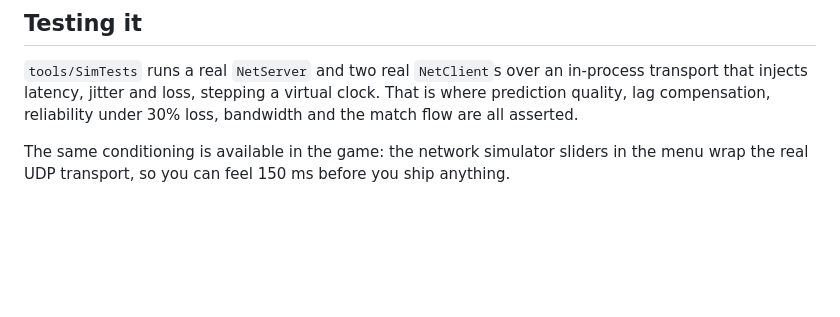
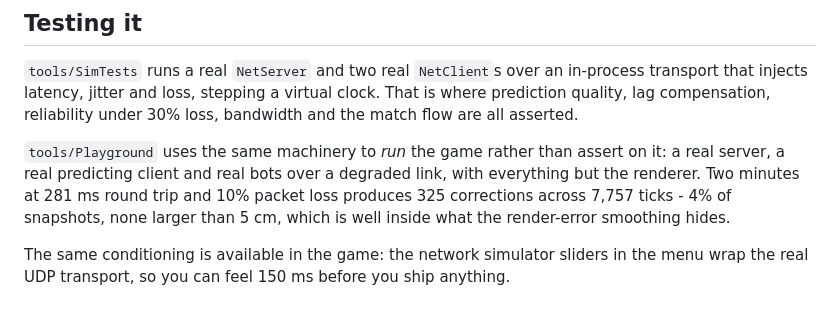
Before and after one commit to wilflet1/Satisfying, a Markdown page: docs/NETCODE.md, the part around the change. Rendered like a GitHub page; blank space fills up the shorter version.

Commit message:
Record the soak numbers in the netcode notes
Two minutes at 281 ms round trip and 10% loss: 325 corrections across 7,757
ticks, none larger than 5 cm.

Co-Authored-By: Claude Opus 5 <noreply@anthropic.com>
Claude-Session: https://claude.ai/code/session_01P6sQP7Aah6yvbWtD7SMkVS

```diff
--- a/docs/NETCODE.md
+++ b/docs/NETCODE.md
@@ -114,5 +114,11 @@ duel test bench, and the note is here so nobody assumes otherwise.
 that injects latency, jitter and loss, stepping a virtual clock. That is where prediction quality,
 lag compensation, reliability under 30% loss, bandwidth and the match flow are all asserted.
 
+`tools/Playground` uses the same machinery to *run* the game rather than assert on it: a real
+server, a real predicting client and real bots over a degraded link, with everything but the
+renderer. Two minutes at 281 ms round trip and 10% packet loss produces 325 corrections across
+7,757 ticks - 4% of snapshots, none larger than 5 cm, which is well inside what the render-error
+smoothing hides.
+
 The same conditioning is available in the game: the network simulator sliders in the menu wrap the
 real UDP transport, so you can feel 150 ms before you ship anything.
```
